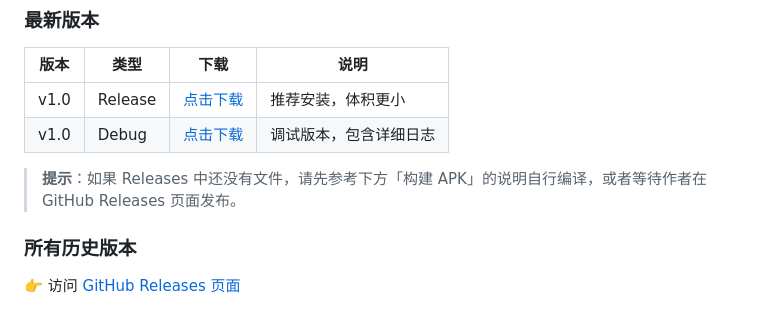
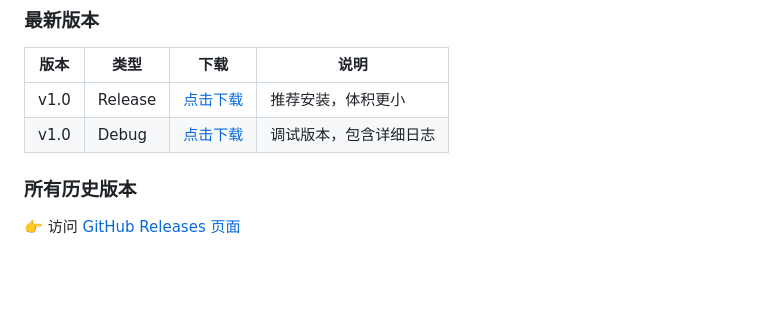
Before and after one commit to browerbayersong/Embedded_System_Smartwatch, a Markdown page: README.md, the part around the change. Rendered like a GitHub page; blank space fills up the shorter version.

```diff
--- a/README.md
+++ b/README.md
@@ -26,7 +26,6 @@
 | v1.0 | Release | [点击下载](https://github.com/browerbayersong/Embedded_System_Smartwatch/releases/latest/download/app-release.apk) | 推荐安装，体积更小 |
 | v1.0 | Debug | [点击下载](https://github.com/browerbayersong/Embedded_System_Smartwatch/releases/latest/download/app-debug.apk) | 调试版本，包含详细日志 |
 
-> **提示**：如果 Releases 中还没有文件，请先参考下方「构建 APK」的说明自行编译，或者等待作者在 GitHub Releases 页面发布。
 
 ### 所有历史版本
 
```
